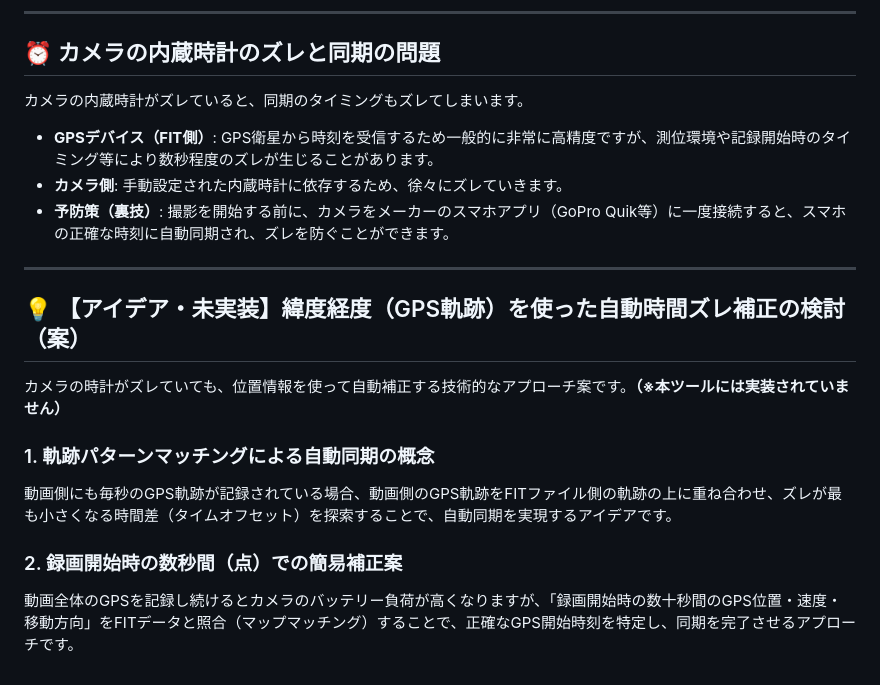
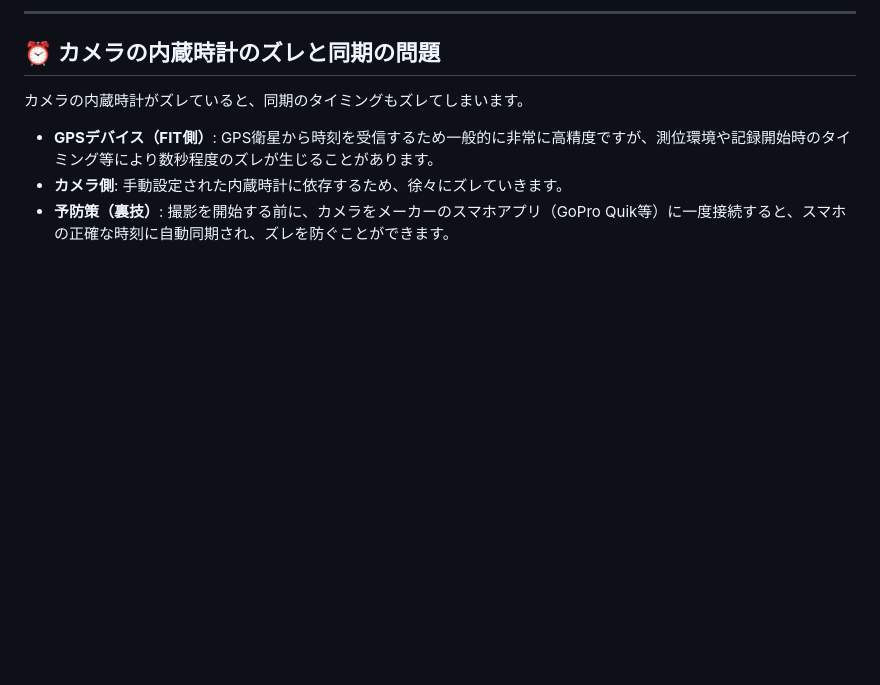
Before and after one commit to YuujiKamura/fit-trimmer, a Markdown page: README.md, the part around the change. Drawn GitHub-style; blank space fills up the shorter version.

Commit message:
docs: remove unimplemented GPS sync sections from README to keep it clean

```diff
--- a/README.md
+++ b/README.md
@@ -58,15 +58,3 @@ GoPro等で撮影した本編動画（`.mp4`）とプレビュー用動画（`.l
 *   **カメラ側**: 手動設定された内蔵時計に依存するため、徐々にズレていきます。
 *   **予防策（裏技）**:
     撮影を開始する前に、カメラをメーカーのスマホアプリ（GoPro Quik等）に一度接続すると、スマホの正確な時刻に自動同期され、ズレを防ぐことができます。
-
----
-
-## 💡 【アイデア・未実装】緯度経度（GPS軌跡）を使った自動時間ズレ補正の検討（案）
-
-カメラの時計がズレていても、位置情報を使って自動補正する技術的なアプローチ案です。**（※本ツールには実装されていません）**
-
-### 1. 軌跡パターンマッチングによる自動同期の概念
-動画側にも毎秒のGPS軌跡が記録されている場合、動画側のGPS軌跡をFITファイル側の軌跡の上に重ね合わせ、ズレが最も小さくなる時間差（タイムオフセット）を探索することで、自動同期を実現するアイデアです。
-
-### 2. 録画開始時の数秒間（点）での簡易補正案
-動画全体のGPSを記録し続けるとカメラのバッテリー負荷が高くなりますが、「録画開始時の数十秒間のGPS位置・速度・移動方向」をFITデータと照合（マップマッチング）することで、正確なGPS開始時刻を特定し、同期を完了させるアプローチです。
```
